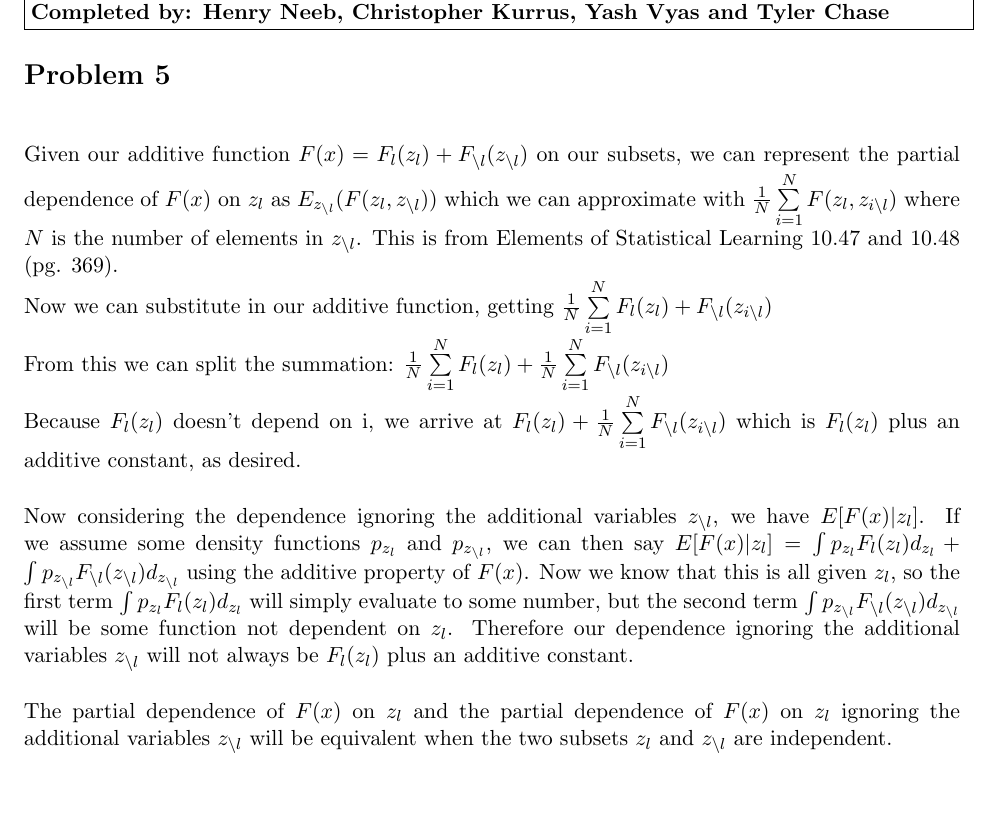
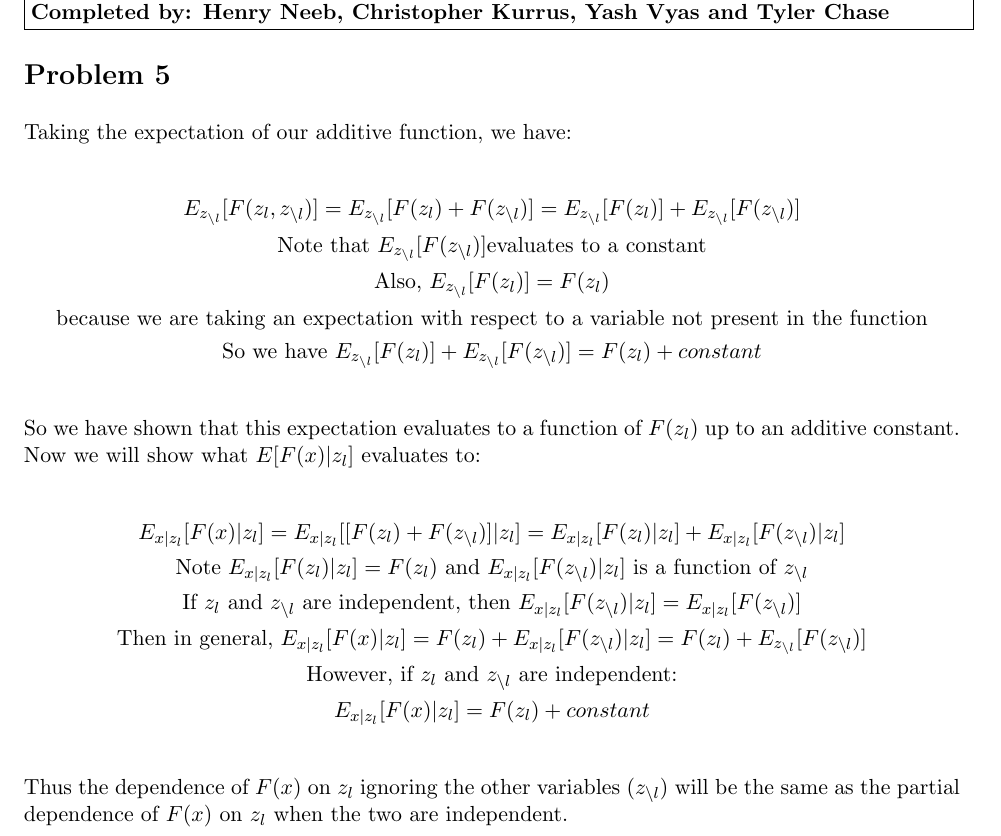
Before and after one commit to stats315b/stats315b, a LaTeX problem sheet (hw2/5.tex): part of the page, cut so that both start at the same text, the shorter picture padded with empty space. Compiled offline with pdfLaTeX.

Commit message:
updated part 1 and 2 - direct expectation

```diff
--- a/hw2/5.tex
+++ b/hw2/5.tex
@@ -38,46 +38,46 @@
 
 \section*{Problem 5}
 
-\vspace{5 mm}
+\vspace{1 mm}
 \noindent
-Given our additive function $F(x) = F_{l}(z_{l}) + F_{\backslash l}(z_{\backslash l})$
- on our subsets, we can represent the partial dependence of $F(x)$ on $z_{l}$ as
-  $E_{z_{\backslash l}}(F(z_{l}, z_{\backslash l}))$ which we can approximate with
-  $\frac{1}{N} \sum\limits_{i=1}^N F(z_{l}, z_{i\backslash l})$ where $N$ is the
-   number of elements in $z_{\backslash l}$.  This is from Elements of Statistical
-    Learning 10.47 and 10.48 (pg. 369).
+Taking the expectation of our additive function, we have:
 
-\noindent
-Now we can substitute in our additive function, getting
-$\frac{1}{N} \sum\limits_{i=1}^N F_{l}(z_{l}) + F_{\backslash l}(z_{i\backslash l})$
-
-\noindent
-From this we can split the summation:
-$\frac{1}{N} \sum\limits_{i=1}^N F_{l}(z_{l}) + \frac{1}{N} \sum\limits_{i=1}^N
-F_{\backslash l}(z_{i\backslash l})$
-
-\noindent
-Because $F_{l}(z_{l})$ doesn't depend on i, we arrive at $F_{l}(z_{l}) + \frac{1}{N}
- \sum\limits_{i=1}^N F_{\backslash l}(z_{i\backslash l})$ which is $F_{l}(z_{l})$
- plus an additive constant, as desired.
+\begin{gather*}
+E_{z_{\backslash l}}[F(z_{l}, z_{\backslash l})] =
+E_{z_{\backslash l}}[F(z_{l}) + F(z_{\backslash l})] =
+E_{z_{\backslash l}}[F(z_{l})] + E_{z_{\backslash l}}[F(z_{\backslash l})]\\
+\text{Note that } E_{z_{\backslash l}}[F(z_{\backslash l})]
+\text{evaluates to a constant}\\
+\text{Also, } E_{z_{\backslash l}}[F(z_{l})] = F(z_{l})\\
+\text{because we are taking an expectation with respect to a variable not present in the function}\\
+\text{So we have }
+E_{z_{\backslash l}}[F(z_{l})] + E_{z_{\backslash l}}[F(z_{\backslash l})] =
+F(z_{l}) + constant
+\end{gather*}
 
 \vspace{5 mm}
 \noindent
-Now considering the dependence ignoring the additional variables $z_{\backslash l}$,
-we have $E[F(x)|z_{l}]$. If we assume some density functions $p_{z_{l}}$ and
- $p_{z_{\backslash l}}$, we can then say $E[F(x)|z_{l}] = \int p_{z_{l}}F_{l}(z_{l})
- d_{z_{l}} + \int p_{z_{\backslash l}}F_{\backslash l}(z_{\backslash l})d_{z_{\backslash l}}$
- using the additive property of $F(x)$.  Now we know that this is all given $z_{l}$, so
- the first term $\int p_{z_{l}}F_{l}(z_{l})d_{z_{l}}$ will simply evaluate to some number,
- but the second term $\int p_{z_{\backslash l}}F_{\backslash l}(z_{\backslash l})
- d_{z_{\backslash l}}$ will be some function not dependent on $z_{l}$. Therefore our
-  dependence ignoring the additional variables $z_{\backslash l}$ will not always
-  be $F_{l}(z_{l})$ plus an additive constant.
+So we have shown that this expectation evaluates to a function of $F(z_{l})$
+up to an additive constant. Now we will show what $E[F(x)|z_{l}]$ evaluates to:
+
+
+\begin{gather*}
+E_{x|z_{l}}[F(x)|z_{l}] = E_{x|z_{l}}[[F(z_{l}) + F(z_{\backslash l})]|z_{l}] =
+E_{x|z_{l}}[F(z_{l})|z_{l}] + E_{x|z_{l}}[F(z_{\backslash l})|z_{l}]\\
+\text{Note } E_{x|z_{l}}[F(z_{l})|z_{l}] = F(z_{l}) \text{ and }
+E_{x|z_{l}}[F(z_{\backslash l})|z_{l}] \text{ is a function of } z_{\backslash l}\\
+\text{If } z_{l} \text{ and } z_{\backslash l} \text{ are independent, then }
+E_{x|z_{l}}[F(z_{\backslash l})|z_{l}] = E_{x|z_{l}}[F(z_{\backslash l})]\\
+\text{Then in general, } E_{x|z_{l}}[F(x)|z_{l}] =
+F(z_{l}) + E_{x|z_{l}}[F(z_{\backslash l})|z_{l}] = F(z_{l}) + E_{z_{\backslash l}}[F(z_{\backslash l})]\\
+\text{However, if } z_{l} \text{ and } z_{\backslash l} \text{ are independent:}\\
+E_{x|z_{l}}[F(x)|z_{l}] = F(z_{l}) + constant
+\end{gather*}
 
 \vspace{5 mm}
 \noindent
- The partial dependence of $F(x)$ on $z_{l}$ and the partial dependence of $F(x)$ on
- $z_{l}$ ignoring the additional variables $z_{\backslash l}$ will be equivalent
-  when the two subsets $z_{l}$ and $z_{\backslash l}$ are independent.
+Thus the dependence of $F(x)$ on $z_{l}$ ignoring the other variables
+($z_{\backslash l}$) will be the same as the partial dependence of $F(x)$ on
+$z_{l}$ when the two are independent.
 
 \end{document}
```
